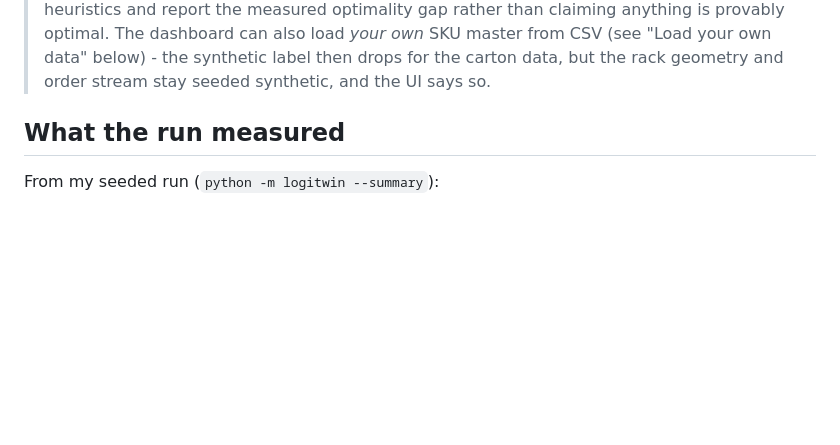
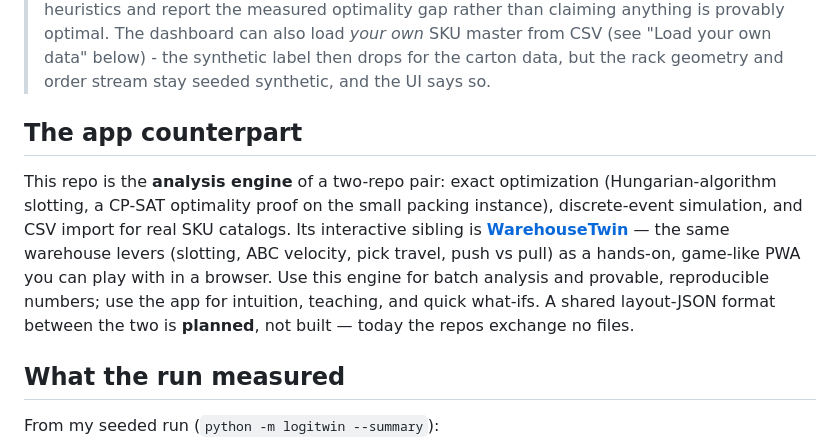
Before and after one commit to Dimitres-Kisimov/logistics-digital-twin, a Markdown page: README.md, the part around the change. Rendered like a GitHub page; blank space fills up the shorter version.

Commit message:
README: cross-link the interactive sibling (WarehouseTwin) — engine vs app roles, shared layout-JSON marked planned

```diff
--- a/README.md
+++ b/README.md
@@ -22,6 +22,17 @@ over an 8-hour shift), then runs the same demand through two operating regimes a
 > dashboard can also load *your own* SKU master from CSV (see "Load your own data" below) - the
 > synthetic label then drops for the carton data, but the rack geometry and order stream stay
 > seeded synthetic, and the UI says so.
+
+## The app counterpart
+
+This repo is the **analysis engine** of a two-repo pair: exact optimization (Hungarian-algorithm
+slotting, a CP-SAT optimality proof on the small packing instance), discrete-event simulation, and
+CSV import for real SKU catalogs. Its interactive sibling is
+**[WarehouseTwin](https://github.com/Dimikissimov/logistics-flow-studio)** — the same warehouse
+levers (slotting, ABC velocity, pick travel, push vs pull) as a hands-on, game-like PWA you can
+play with in a browser. Use this engine for batch analysis and provable, reproducible numbers; use
+the app for intuition, teaching, and quick what-ifs. A shared layout-JSON format between the two is
+**planned**, not built — today the repos exchange no files.
 
 ## What the run measured
 
```
